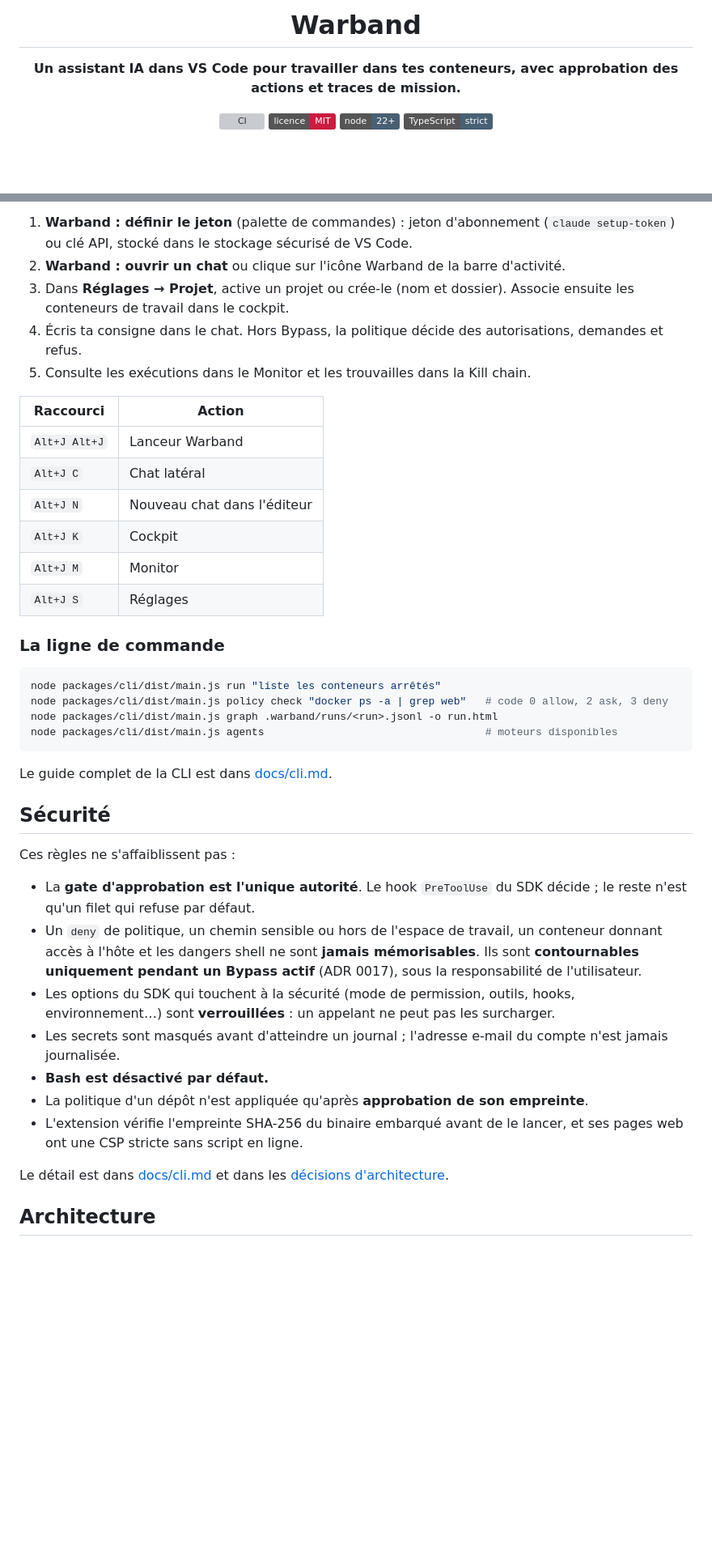
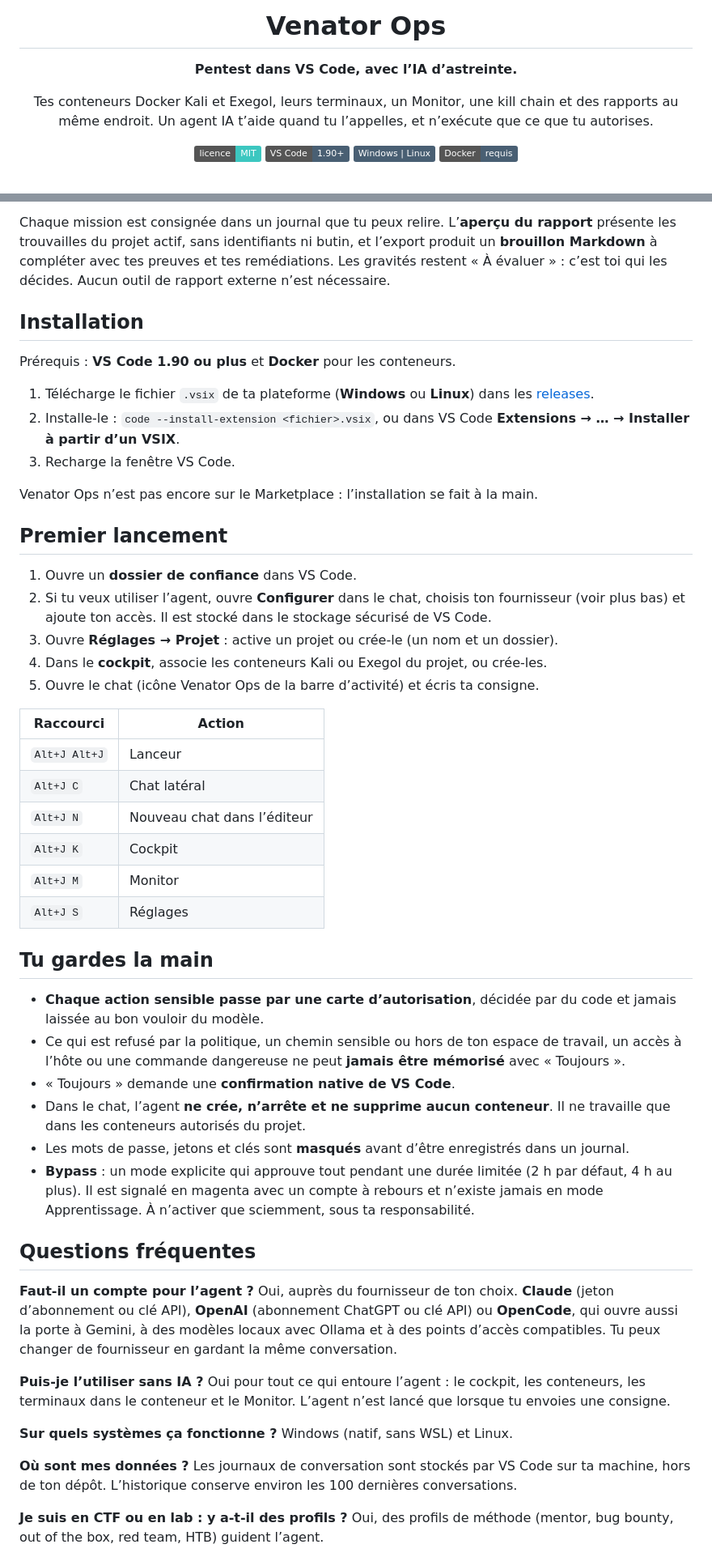
Before and after one commit to tomtimlt/RedWidow, a Markdown page: README.md, 2 parts joined by grey strips. Shown at 81% size. Drawn GitHub-style; badges without logos; blank space fills up the shorter version; grey boxes are pictures that could not be loaded.

````diff
--- a/README.md
+++ b/README.md
@@ -7,12 +4,16 @@
 
-# Warband
+# Venator Ops
 
-**Un assistant IA dans VS Code pour travailler dans tes conteneurs, avec approbation des actions et traces de mission.**
+**Pentest dans VS Code, avec l’IA d’astreinte.**
 
-[![CI](https://github.com/tomtimlt/warband/actions/workflows/ci.yml/badge.svg?branch=main)](https://github.com/tomtimlt/warband/actions/workflows/ci.yml)
-[![Licence MIT](https://img.shields.io/badge/licence-MIT-CC1C40.svg)](LICENSE)
-![Node 22+](https://img.shields.io/badge/node-22%2B-495F73.svg)
-![TypeScript strict](https://img.shields.io/badge/TypeScript-strict-495F73.svg)
+Tes conteneurs Docker Kali et Exegol, leurs terminaux, un Monitor, une kill chain
+et des rapports au même endroit. Un agent IA t’aide quand tu l’appelles, et
+n’exécute que ce que tu autorises.
+
+![Licence MIT](https://img.shields.io/badge/licence-MIT-3cc7c0.svg)
+![VS Code 1.90+](https://img.shields.io/badge/VS%20Code-1.90%2B-495F73.svg)
+![Windows et Linux](https://img.shields.io/badge/Windows%20%7C%20Linux-495F73.svg)
+![Docker requis](https://img.shields.io/badge/Docker-requis-495F73.svg)
 
 <br>
 
@@ -99,43 +93,60 @@ Puis, dans VS Code, ouvre un dossier de confiance et :
 
-1. **Warband : définir le jeton** (palette de commandes) : jeton d'abonnement (`claude setup-token`) ou clé API, stocké dans le stockage sécurisé de VS Code.
-2. **Warband : ouvrir un chat** ou clique sur l'icône Warband de la barre d'activité.
-3. Dans **Réglages → Projet**, active un projet ou crée-le (nom et dossier). Associe ensuite les conteneurs de travail dans le cockpit.
-4. Écris ta consigne dans le chat. Hors Bypass, la politique décide des autorisations, demandes et refus.
-5. Consulte les exécutions dans le Monitor et les trouvailles dans la Kill chain.
+Chaque mission est consignée dans un journal que tu peux relire. L’**aperçu du
+rapport** présente les trouvailles du projet actif, sans identifiants ni butin,
+et l’export produit un **brouillon Markdown** à compléter avec tes preuves et
+tes remédiations. Les gravités restent « À évaluer » : c’est toi qui les
+décides. Aucun outil de rapport externe n’est nécessaire.
+
+## Installation
+
+Prérequis : **VS Code 1.90 ou plus** et **Docker** pour les conteneurs.
+
+1. Télécharge le fichier `.vsix` de ta plateforme (**Windows** ou **Linux**) dans les [releases](https://github.com/tomtimlt/warband/releases).
+2. Installe-le : `code --install-extension <fichier>.vsix`, ou dans VS Code **Extensions → … → Installer à partir d’un VSIX**.
+3. Recharge la fenêtre VS Code.
+
+Venator Ops n’est pas encore sur le Marketplace : l’installation se fait à la main.
+
+## Premier lancement
+
+1. Ouvre un **dossier de confiance** dans VS Code.
+2. Si tu veux utiliser l’agent, ouvre **Configurer** dans le chat, choisis ton fournisseur (voir plus bas) et ajoute ton accès. Il est stocké dans le stockage sécurisé de VS Code.
+3. Ouvre **Réglages → Projet** : active un projet ou crée-le (un nom et un dossier).
+4. Dans le **cockpit**, associe les conteneurs Kali ou Exegol du projet, ou crée-les.
+5. Ouvre le chat (icône Venator Ops de la barre d’activité) et écris ta consigne.
 
 | Raccourci | Action |
 | --- | --- |
-| `Alt+J Alt+J` | Lanceur Warband |
+| `Alt+J Alt+J` | Lanceur |
 | `Alt+J C` | Chat latéral |
-| `Alt+J N` | Nouveau chat dans l'éditeur |
+| `Alt+J N` | Nouveau chat dans l’éditeur |
 | `Alt+J K` | Cockpit |
 | `Alt+J M` | Monitor |
 | `Alt+J S` | Réglages |
 
-### La ligne de commande
+## Tu gardes la main
 
-```sh
-node packages/cli/dist/main.js run "liste les conteneurs arrêtés"
-node packages/cli/dist/main.js policy check "docker ps -a | grep web"   # code 0 allow, 2 ask, 3 deny
-node packages/cli/dist/main.js graph .warband/runs/<run>.jsonl -o run.html
-node packages/cli/dist/main.js agents                                   # moteurs disponibles
-```
+- **Chaque action sensible passe par une carte d’autorisation**, décidée par du code et jamais laissée au bon vouloir du modèle.
+- Ce qui est refusé par la politique, un chemin sensible ou hors de ton espace de travail, un accès à l’hôte ou une commande dangereuse ne peut **jamais être mémorisé** avec « Toujours ».
+- « Toujours » demande une **confirmation native de VS Code**.
+- Dans le chat, l’agent **ne crée, n’arrête et ne supprime aucun conteneur**. Il ne travaille que dans les conteneurs autorisés du projet.
+- Les mots de passe, jetons et clés sont **masqués** avant d’être enregistrés dans un journal.
+- **Bypass** : un mode explicite qui approuve tout pendant une durée limitée (2 h par défaut, 4 h au plus). Il est signalé en magenta avec un compte à rebours et n’existe jamais en mode Apprentissage. À n’activer que sciemment, sous ta responsabilité.
 
-Le guide complet de la CLI est dans [docs/cli.md](docs/cli.md).
+## Questions fréquentes
 
-## Sécurité
+**Faut-il un compte pour l’agent ?**
+Oui, auprès du fournisseur de ton choix. **Claude** (jeton d’abonnement ou clé API), **OpenAI** (abonnement ChatGPT ou clé API) ou **OpenCode**, qui ouvre aussi la porte à Gemini, à des modèles locaux avec Ollama et à des points d’accès compatibles. Tu peux changer de fournisseur en gardant la même conversation.
 
-Ces règles ne s'affaiblissent pas :
+**Puis-je l’utiliser sans IA ?**
+Oui pour tout ce qui entoure l’agent : le cockpit, les conteneurs, les terminaux dans le conteneur et le Monitor. L’agent n’est lancé que lorsque tu envoies une consigne.
 
-- La **gate d'approbation est l'unique autorité**. Le hook `PreToolUse` du SDK décide ; le reste n'est qu'un filet qui refuse par défaut.
-- Un `deny` de politique, un chemin sensible ou hors de l'espace de travail, un conteneur donnant accès à l'hôte et les dangers shell ne sont **jamais mémorisables**. Ils sont **contournables uniquement pendant un Bypass actif** (ADR 0017), sous la responsabilité de l'utilisateur.
-- Les options du SDK qui touchent à la sécurité (mode de permission, outils, hooks, environnement…) sont **verrouillées** : un appelant ne peut pas les surcharger.
-- Les secrets sont masqués avant d'atteindre un journal ; l'adresse e-mail du compte n'est jamais journalisée.
-- **Bash est désactivé par défaut.**
-- La politique d'un dépôt n'est appliquée qu'après **approbation de son empreinte**.
-- L'extension vérifie l'empreinte SHA-256 du binaire embarqué avant de le lancer, et ses pages web ont une CSP stricte sans script en ligne.
+**Sur quels systèmes ça fonctionne ?**
+Windows (natif, sans WSL) et Linux.
 
-Le détail est dans [docs/cli.md](docs/cli.md) et dans les [décisions d'architecture](docs/adr/README.md).
+**Où sont mes données ?**
+Les journaux de conversation sont stockés par VS Code sur ta machine, hors de ton dépôt. L’historique conserve environ les 100 dernières conversations.
 
-## Architecture
+**Je suis en CTF ou en lab : y a-t-il des profils ?**
+Oui, des profils de méthode (mentor, bug bounty, out of the box, red team, HTB) guident l’agent.
 
````
Also changed, not shown: other parts of README.md (+61 -93 lines), docs/img/venator-ops-apprentissage.png (added), docs/img/venator-ops-banniere.png (added), docs/img/venator-ops-chat.png (added), docs/img/venator-ops-killchain.png (added), docs/img/venator-ops-monitor.png (added), 1 other file.
